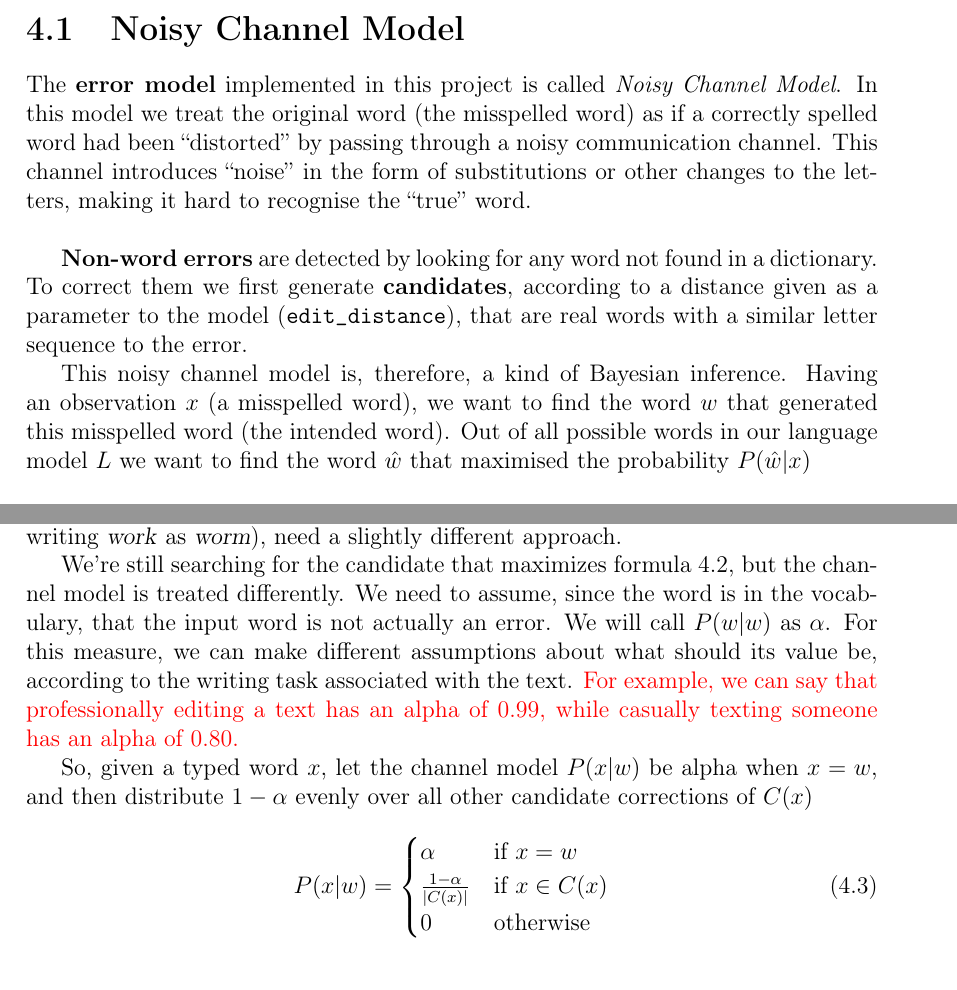
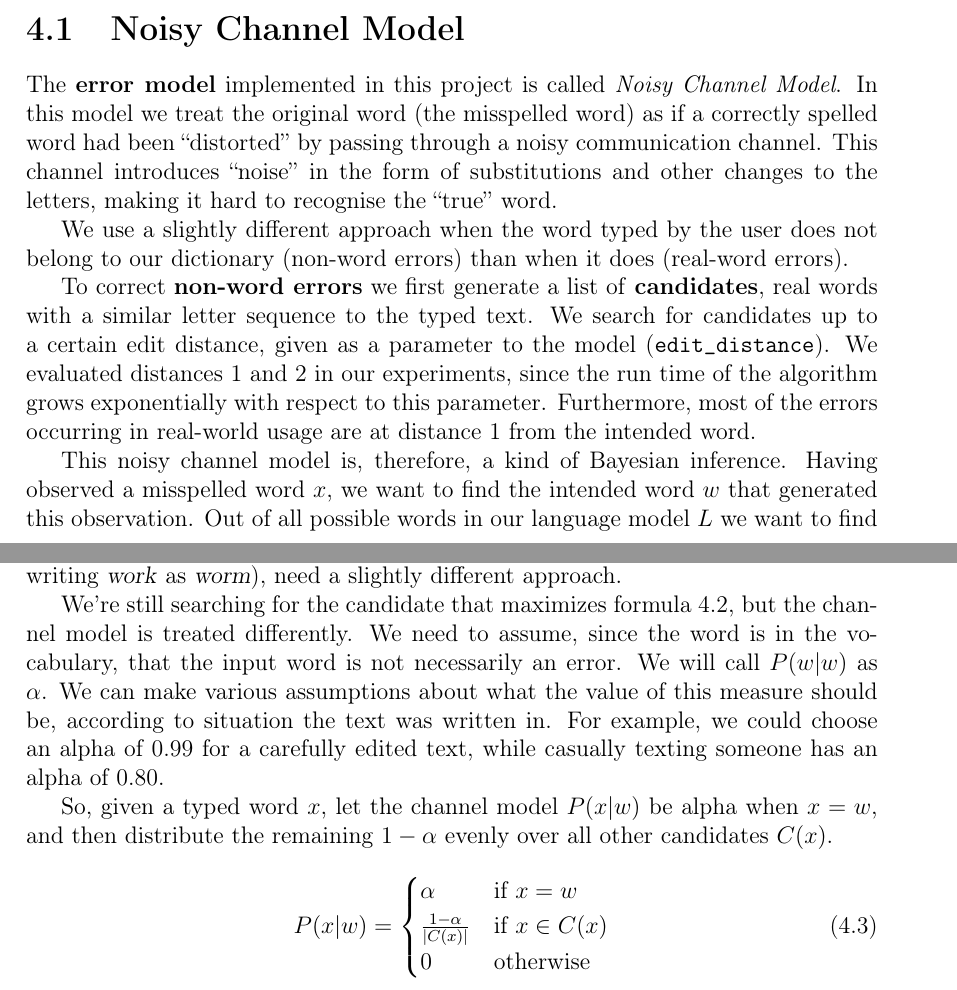
Before and after one commit to GiorgiaAuroraAdorni/hmm-misspelling, a LaTeX document (report/main.tex, which reads report/sections/04-models.tex): two parts of pages 11 and 13 of 26, joined at a grey line, cut so that both start at the same text. Compiled offline with pdfLaTeX.

Commit message:
Updated Noisy Channel Model

```diff
--- a/report/sections/04-models.tex
+++ b/report/sections/04-models.tex
@@ -11,19 +11,20 @@
 
 \section{Noisy Channel Model}
 \label{section:ncm}
-The \textbf{error model} implemented in this project is called \textit{Noisy Channel Model}.
-In this model we treat the original word (the misspelled word) as if a correctly spelled word had been “distorted”
-by passing through  a noisy communication channel. This channel introduces “noise” in the form of substitutions
-or other changes to the letters, making it hard to recognise the “true” word. \\
+The \textbf{error model} implemented in this project is called \textit{Noisy Channel Model}. In this model we treat the
+original word (the misspelled word) as if a correctly spelled word had been “distorted” by passing through a noisy
+communication channel. This channel introduces “noise” in the form of substitutions and other changes to the letters,
+making it hard to recognise the “true” word.
 
+We use a slightly different approach when the word typed by the user does not belong to our dictionary (non-word
+errors) than when it does (real-word errors).
 
-\textbf{Non-word errors} are detected by looking for any word not found in a dictionary. To correct them we first
-generate \textbf{candidates}, according to a distance given as a parameter to the model (\texttt{edit\_distance}),
-that are real words with a similar letter sequence to the error.
-
+To correct \textbf{non-word errors} we first generate a list of \textbf{candidates}, real words with a similar letter
+sequence to the typed text. We search for candidates up to a certain edit distance, given as a parameter to the model
+(\texttt{edit\_distance}). We evaluated distances 1 and 2 in our experiments, since the run time of the algorithm grows
+exponentially with respect to this parameter. Furthermore, most of the errors occurring in real-world usage are at
+distance 1 from the intended word.
 
 This noisy channel model is, therefore, a kind of Bayesian inference.
-Having an observation $x$ (a misspelled word), we want to find the word $w$ that generated this misspelled word (the intended word).
-Out of all possible words in our language model $L$ we want to find the word $\hat{w}$ that maximised the
-probability $P(\hat{w}|x)$
-
+Having observed a misspelled word $x$, we want to find the intended word $w$ that generated this observation.
+Out of all possible words in our language model $L$ we want to find the word $\hat{w}$ that maximise the probability
@@ -80,13 +82,13 @@
 
 We're still searching for the candidate that maximizes formula \ref{eq:4.2}, but the channel model is treated
 differently.
-We need to assume, since the word is in the vocabulary, that the input word is not actually an error. We will call
-$P(w|w)$ as $\alpha$. For this measure, we can make different assumptions about what should its value be,
-according to the writing task associated with the text. \textcolor{red}{For example, we can say that
-professionally editing a text has an alpha of $0.99$, while casually texting someone has an alpha of $0.80$.}
+We need to assume, since the word is in the vocabulary, that the input word is not necessarily an error. We will call
+$P(w|w)$ as $\alpha$. We can make various assumptions about what the value of this measure should be,
+according to situation the text was written in. For example, we could choose an alpha of $0.99$ for a carefully edited
+text, while casually texting someone has an alpha of $0.80$.
 
-So, given a typed word $x$, let the channel model $P(x|w)$ be alpha when $x = w$, and then distribute
-$1-\alpha $ evenly over all other candidate corrections of $C(x)$
+So, given a typed word $x$, let the channel model $P(x|w)$ be alpha when $x = w$, and then distribute the remaining
+$1-\alpha$ evenly over all other candidates $C(x)$.
 
 \begin{equation}\label{eq:4.3}
 	P(x|w) = \begin{cases}
```
Also changed, not shown: report/sections/04-models.tex (23 more changed lines).
